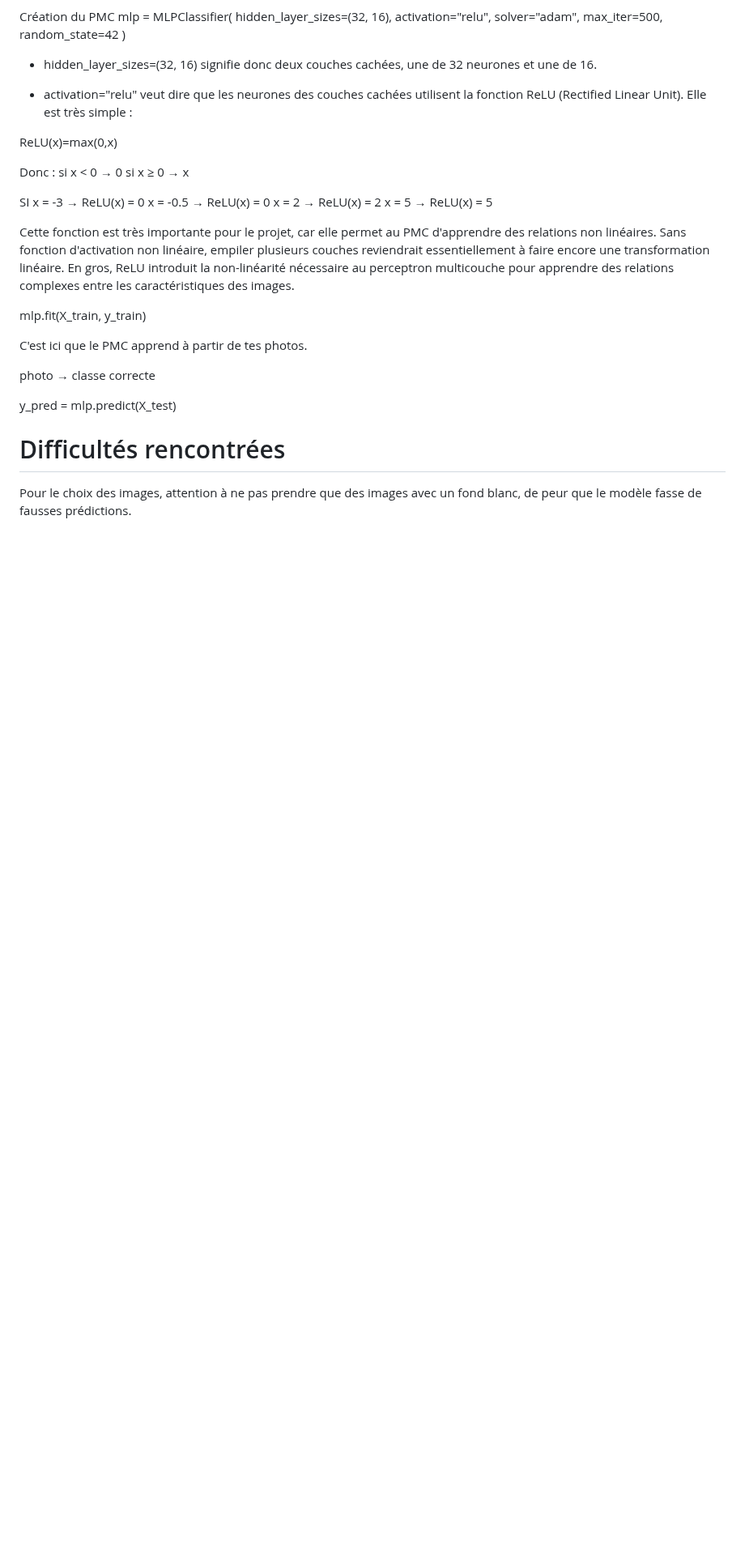
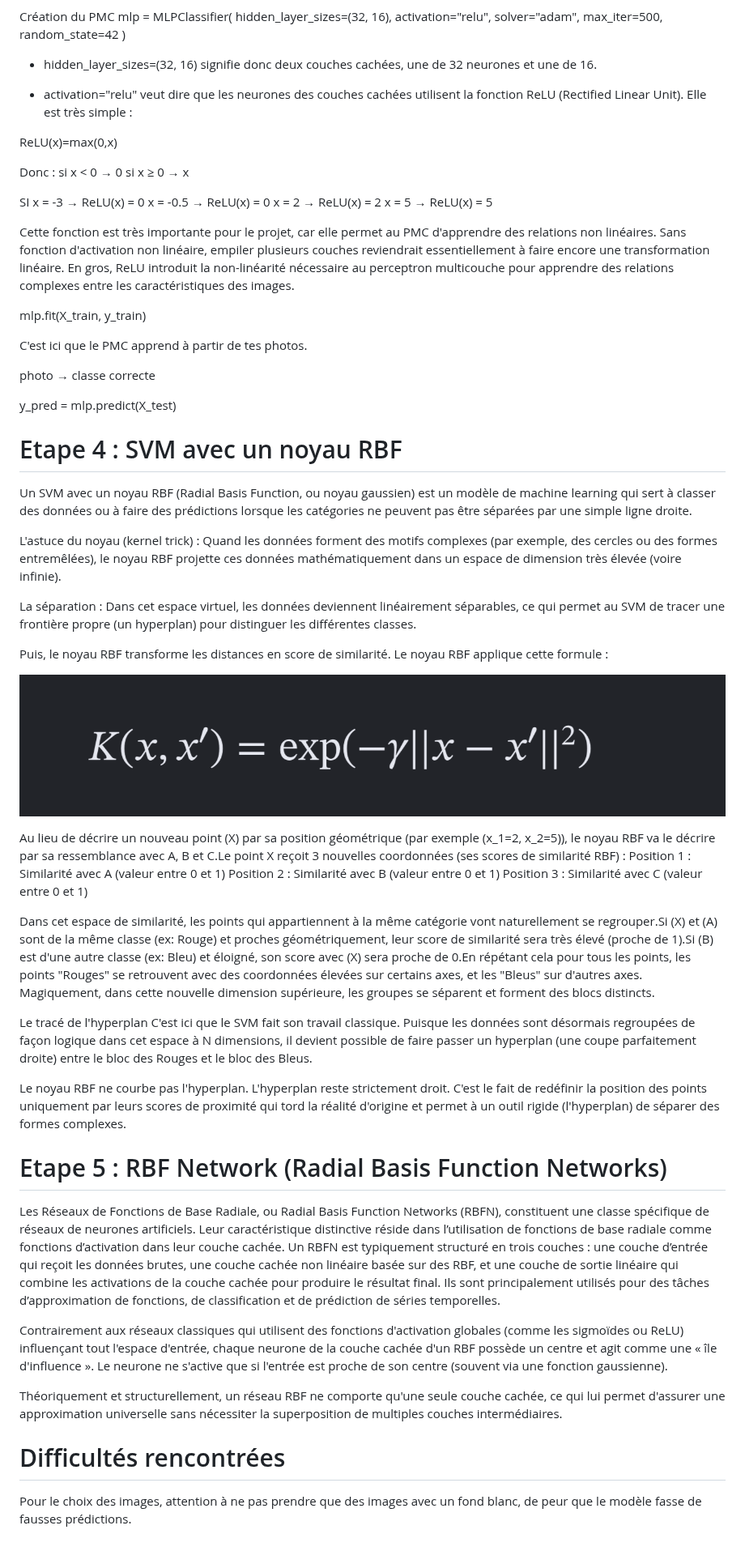
Before and after one commit to Helsy-3/Projet-annuel-3JIABD, a Markdown page: README.md, the part around one of its changes. Shown at 81% size. Rendered like a GitHub page; pictures changed too: img-readme/03.png (added); blank space fills up the shorter version.

```diff
--- a/README.md
+++ b/README.md
@@ -175,6 +174,36 @@ photo → classe correcte
 
 y_pred = mlp.predict(X_test)
 
+# Etape 4 : SVM avec un noyau RBF
+Un SVM avec un noyau RBF (Radial Basis Function, ou noyau gaussien) est un modèle de machine learning qui sert à classer des données ou à faire des prédictions lorsque les catégories ne peuvent pas être séparées par une simple ligne droite.
+
+L'astuce du noyau (kernel trick) : Quand les données forment des motifs complexes (par exemple, des cercles ou des formes entremêlées), le noyau RBF projette ces données mathématiquement dans un espace de dimension très élevée (voire infinie).
+
+La séparation : Dans cet espace virtuel, les données deviennent linéairement séparables, ce qui permet au SVM de tracer une frontière propre (un hyperplan) pour distinguer les différentes classes.
+
+Puis, le noyau RBF transforme les distances en score de similarité. Le noyau RBF applique cette formule :
+
+![hey2](./img-readme/03.png)
+
+Au lieu de décrire un nouveau point \(X\) par sa position géométrique (par exemple \(x_1=2, x_2=5\)), le noyau RBF va le décrire par sa ressemblance avec A, B et C.Le point X reçoit 3 nouvelles coordonnées (ses scores de similarité RBF) :
+Position 1 : Similarité avec A (valeur entre 0 et 1)
+Position 2 : Similarité avec B (valeur entre 0 et 1)
+Position 3 : Similarité avec C (valeur entre 0 et 1)
+
+Dans cet espace de similarité, les points qui appartiennent à la même catégorie vont naturellement se regrouper.Si \(X\) et \(A\) sont de la même classe (ex: Rouge) et proches géométriquement, leur score de similarité sera très élevé (proche de 1).Si \(B\) est d'une autre classe (ex: Bleu) et éloigné, son score avec \(X\) sera proche de 0.En répétant cela pour tous les points, les points "Rouges" se retrouvent avec des coordonnées élevées sur certains axes, et les "Bleus" sur d'autres axes. Magiquement, dans cette nouvelle dimension supérieure, les groupes se séparent et forment des blocs distincts.
+
+Le tracé de l'hyperplan
+C'est ici que le SVM fait son travail classique. Puisque les données sont désormais regroupées de façon logique dans cet espace à N dimensions, il devient possible de faire passer un hyperplan (une coupe parfaitement droite) entre le bloc des Rouges et le bloc des Bleus.
+
+Le noyau RBF ne courbe pas l'hyperplan. L'hyperplan reste strictement droit. C'est le fait de redéfinir la position des points uniquement par leurs scores de proximité qui tord la réalité d'origine et permet à un outil rigide (l'hyperplan) de séparer des formes complexes.
+
+# Etape 5 : RBF Network (Radial Basis Function Networks)
+Les Réseaux de Fonctions de Base Radiale, ou Radial Basis Function Networks (RBFN), constituent une classe spécifique de réseaux de neurones artificiels. Leur caractéristique distinctive réside dans l’utilisation de fonctions de base radiale comme fonctions d’activation dans leur couche cachée. Un RBFN est typiquement structuré en trois couches : une couche d’entrée qui reçoit les données brutes, une couche cachée non linéaire basée sur des RBF, et une couche de sortie linéaire qui combine les activations de la couche cachée pour produire le résultat final. Ils sont principalement utilisés pour des tâches d’approximation de fonctions, de classification et de prédiction de séries temporelles.
+
+Contrairement aux réseaux classiques qui utilisent des fonctions d'activation globales (comme les sigmoïdes ou ReLU) influençant tout l'espace d'entrée, chaque neurone de la couche cachée d'un RBF possède un centre et agit comme une « île d'influence ». Le neurone ne s'active que si l'entrée est proche de son centre (souvent via une fonction gaussienne).
+
+Théoriquement et structurellement, un réseau RBF ne comporte qu'une seule couche cachée, ce qui lui permet d'assurer une approximation universelle sans nécessiter la superposition de multiples couches intermédiaires.
+
 
 # Difficultés rencontrées
 Pour le choix des images, attention à ne pas prendre que des images avec un fond blanc, de peur que le modèle fasse de fausses prédictions.
```
Also changed, not shown: other parts of README.md (+4 -5 lines), 1 other file.
